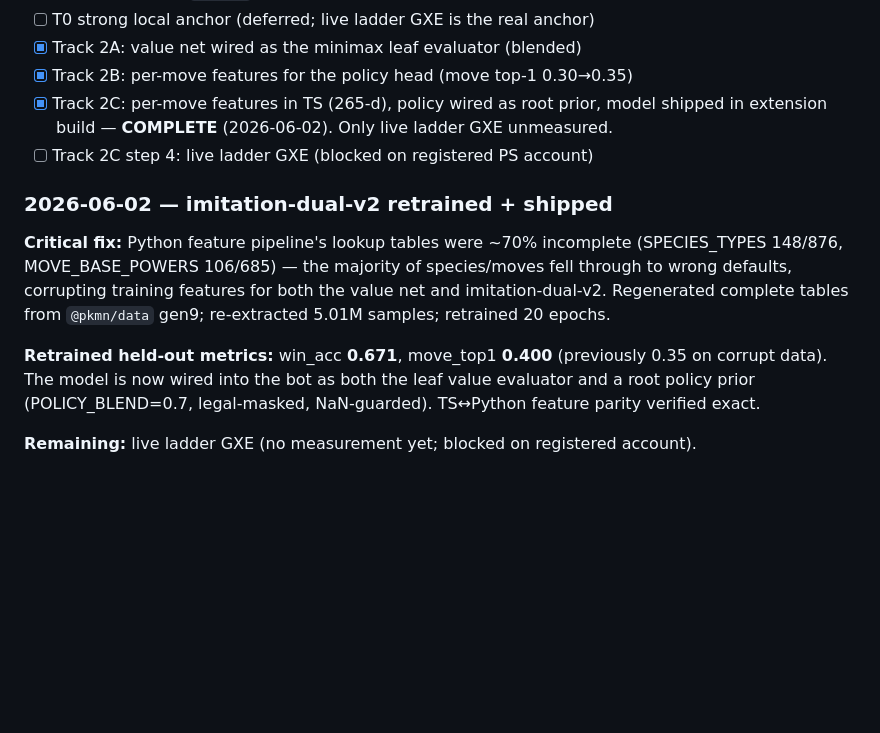
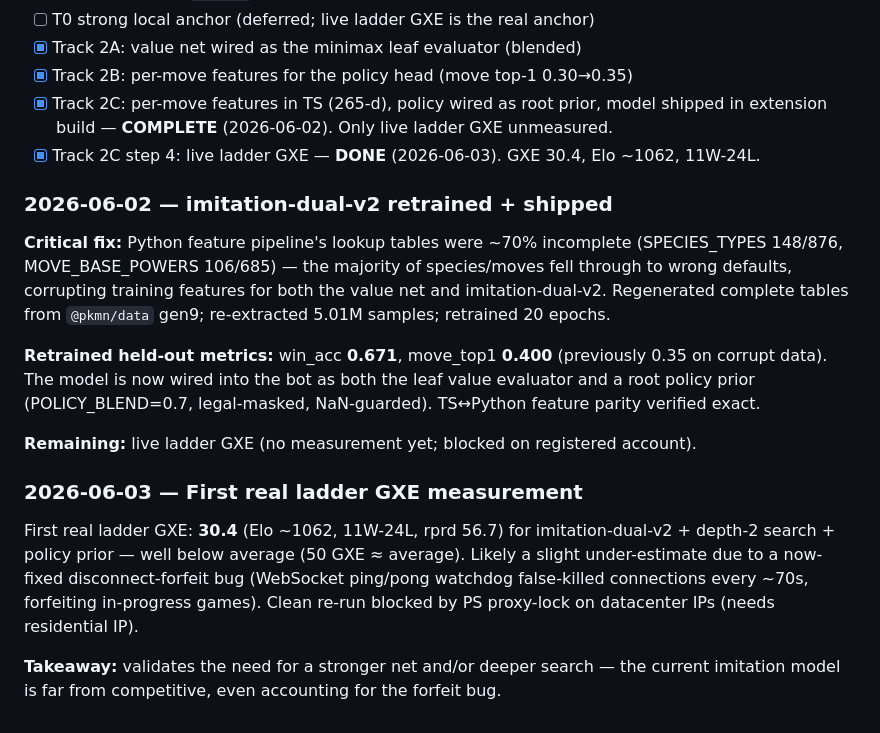
Before and after one commit to ayuan153/randbot-web, a Markdown page: docs/intelligence/north-star-imitation-design.md, the part around the change. GitHub-like rendering; blank space fills up the shorter version.

```diff
--- a/docs/intelligence/north-star-imitation-design.md
+++ b/docs/intelligence/north-star-imitation-design.md
@@ -176,7 +176,7 @@ leaf eval). Same 100K games ≥1500, 5.0M samples, 20 epochs.
 - [x] Track 2B: per-move features for the policy head (move top-1 0.30→0.35)
 - [x] Track 2C: per-move features in TS (265-d), policy wired as root prior, model shipped in
       extension build — **COMPLETE** (2026-06-02). Only live ladder GXE unmeasured.
-- [ ] Track 2C step 4: live ladder GXE (blocked on registered PS account)
+- [x] Track 2C step 4: live ladder GXE — **DONE** (2026-06-03). GXE 30.4, Elo ~1062, 11W-24L.
 
 ### 2026-06-02 — imitation-dual-v2 retrained + shipped
 **Critical fix:** Python feature pipeline's lookup tables were ~70% incomplete (SPECIES_TYPES 148/876,
@@ -189,3 +189,13 @@ data). The model is now wired into the bot as both the leaf value evaluator and
 (POLICY_BLEND=0.7, legal-masked, NaN-guarded). TS↔Python feature parity verified exact.
 
 **Remaining:** live ladder GXE (no measurement yet; blocked on registered account).
+
+### 2026-06-03 — First real ladder GXE measurement
+First real ladder GXE: **30.4** (Elo ~1062, 11W-24L, rprd 56.7) for imitation-dual-v2 + depth-2
+search + policy prior — well below average (50 GXE ≈ average). Likely a slight under-estimate due to a
+now-fixed disconnect-forfeit bug (WebSocket ping/pong watchdog false-killed connections every ~70s,
+forfeiting in-progress games). Clean re-run blocked by PS proxy-lock on datacenter IPs (needs
+residential IP).
+
+**Takeaway:** validates the need for a stronger net and/or deeper search — the current imitation model
+is far from competitive, even accounting for the forfeit bug.
```
Also changed, not shown: docs/intelligence/handoff-track2c.md (+21 -18 lines).
